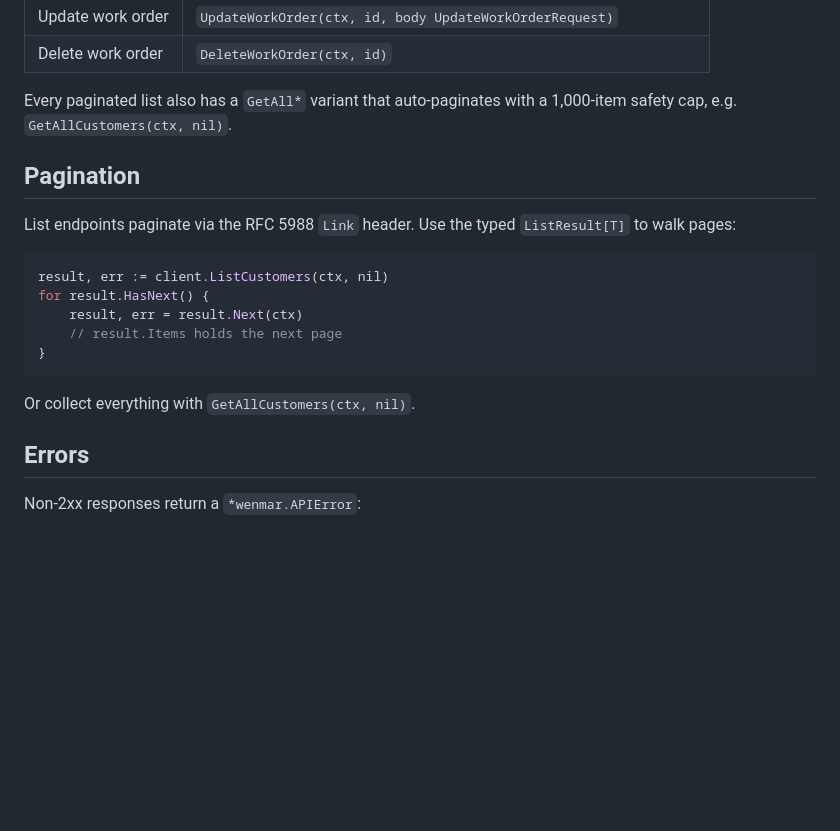
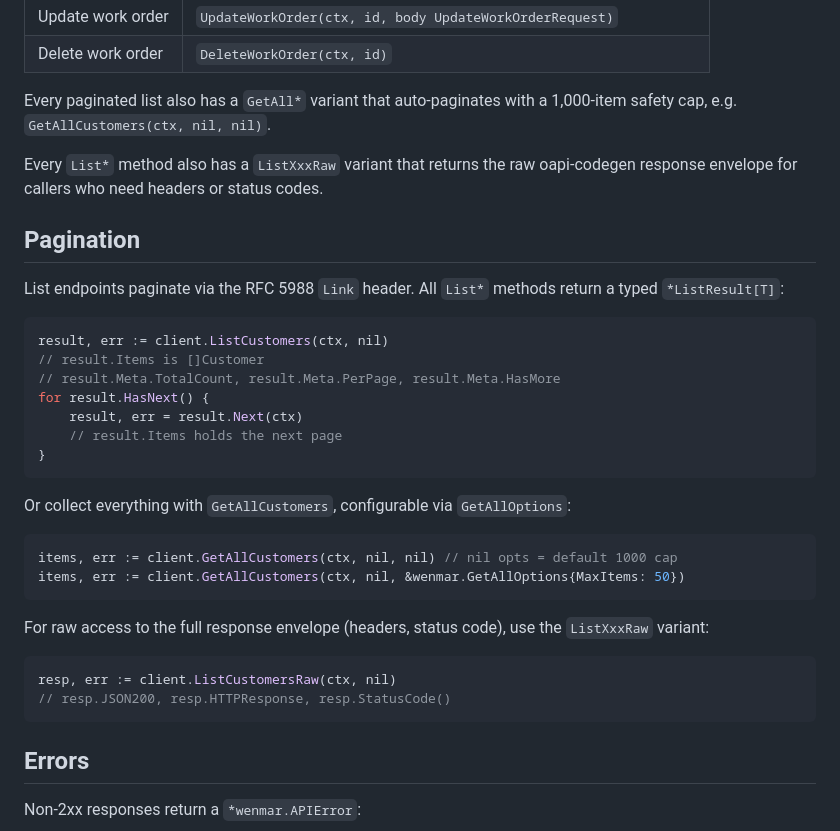
Before and after one commit to wenmar-pro/wenmar-sdk, a Markdown page: go/README.md, the part around the change. GitHub-like rendering; blank space fills up the shorter version.

Commit message:
docs: document typed ListResult pagination API

````diff
--- a/go/README.md
+++ b/go/README.md
@@ -79,22 +79,40 @@ All 76 operations are generated into `operations.gen.go`. Key methods:
 | Delete work order | `DeleteWorkOrder(ctx, id)` |
 
 Every paginated list also has a `GetAll*` variant that auto-paginates with a
-1,000-item safety cap, e.g. `GetAllCustomers(ctx, nil)`.
+1,000-item safety cap, e.g. `GetAllCustomers(ctx, nil, nil)`.
+
+Every `List*` method also has a `ListXxxRaw` variant that returns the raw
+oapi-codegen response envelope for callers who need headers or status codes.
 
 ## Pagination
 
-List endpoints paginate via the RFC 5988 `Link` header. Use the typed
-`ListResult[T]` to walk pages:
+List endpoints paginate via the RFC 5988 `Link` header. All `List*` methods
+return a typed `*ListResult[T]`:
 
 ```go
 result, err := client.ListCustomers(ctx, nil)
+// result.Items is []Customer
+// result.Meta.TotalCount, result.Meta.PerPage, result.Meta.HasMore
 for result.HasNext() {
     result, err = result.Next(ctx)
     // result.Items holds the next page
 }
 ```
 
-Or collect everything with `GetAllCustomers(ctx, nil)`.
+Or collect everything with `GetAllCustomers`, configurable via `GetAllOptions`:
+
+```go
+items, err := client.GetAllCustomers(ctx, nil, nil) // nil opts = default 1000 cap
+items, err := client.GetAllCustomers(ctx, nil, &wenmar.GetAllOptions{MaxItems: 50})
+```
+
+For raw access to the full response envelope (headers, status code), use
+the `ListXxxRaw` variant:
+
+```go
+resp, err := client.ListCustomersRaw(ctx, nil)
+// resp.JSON200, resp.HTTPResponse, resp.StatusCode()
+```
 
 ## Errors
 
````
